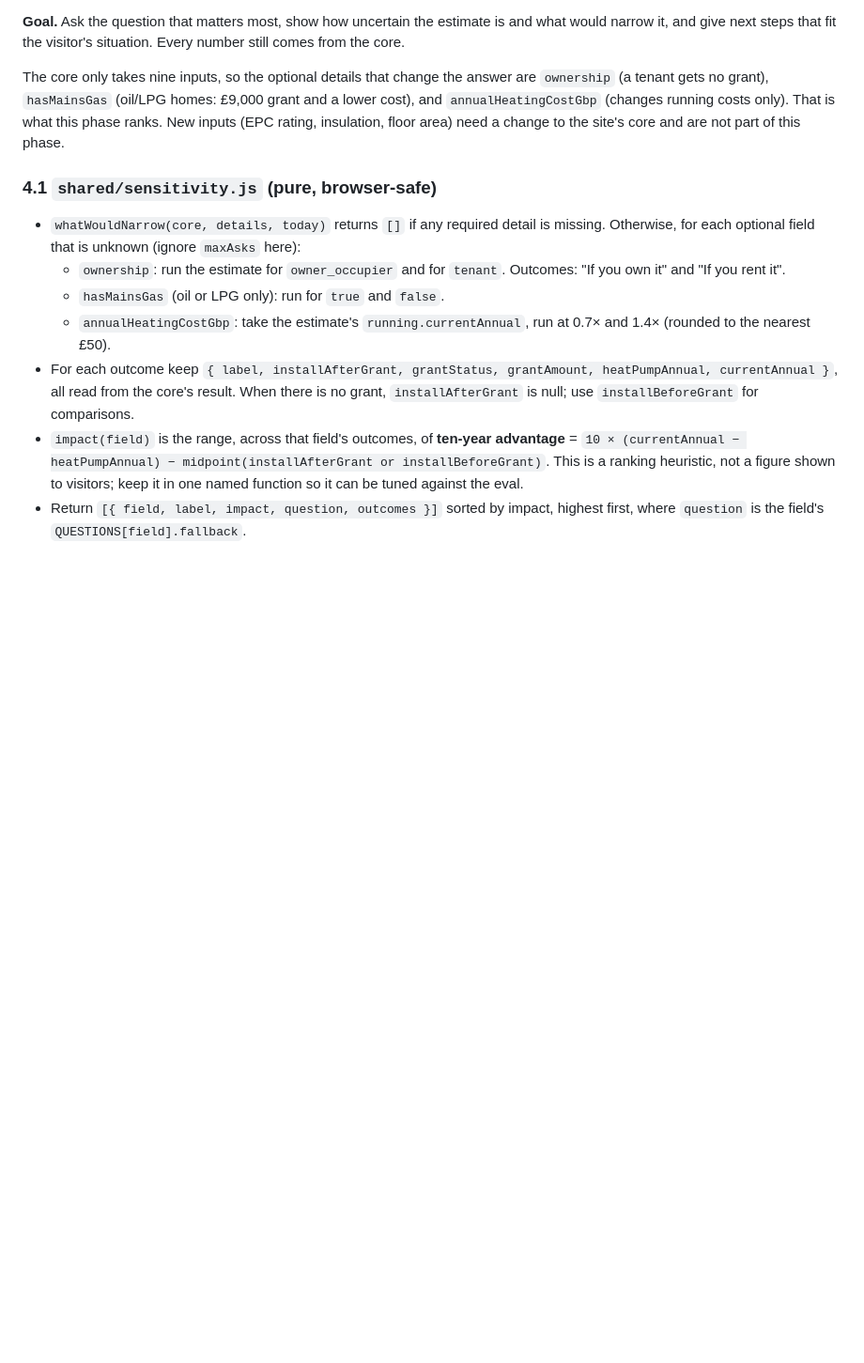
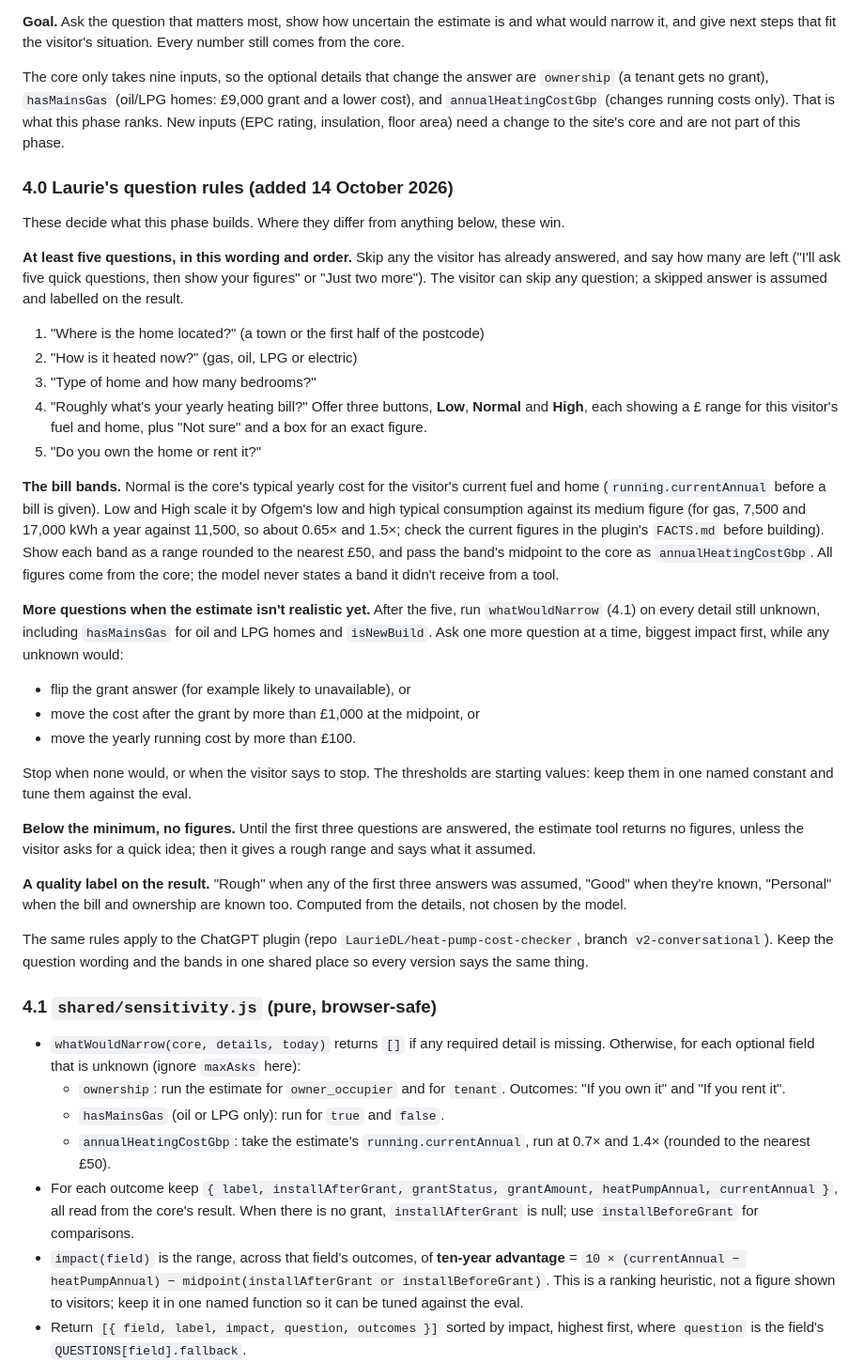
Before and after one commit to LaurieDL/heat-pump-cost-checker-agent, a Markdown page: docs/quality-phases.md, the part around the change. Shown at 94% size. Rendered like a GitHub page; blank space fills up the shorter version.

Commit message:
Phase 4: Laurie's question rules (five-question minimum, bill bands, enough-data threshold)
Co-Authored-By: Claude Opus 5.5 <noreply@anthropic.com>

```diff
--- a/docs/quality-phases.md
+++ b/docs/quality-phases.md
@@ -395,6 +395,32 @@ cost), and `annualHeatingCostGbp` (changes running costs only). That is what thi
 New inputs (EPC rating, insulation, floor area) need a change to the site's core and are not
 part of this phase.
 
+### 4.0 Laurie's question rules (added 14 October 2026)
+
+These decide what this phase builds. Where they differ from anything below, these win.
+
+**At least five questions, in this wording and order.** Skip any the visitor has already answered, and say how many are left ("I'll ask five quick questions, then show your figures" or "Just two more"). The visitor can skip any question; a skipped answer is assumed and labelled on the result.
+1. "Where is the home located?" (a town or the first half of the postcode)
+2. "How is it heated now?" (gas, oil, LPG or electric)
+3. "Type of home and how many bedrooms?"
+4. "Roughly what's your yearly heating bill?" Offer three buttons, **Low**, **Normal** and **High**, each showing a £ range for this visitor's fuel and home, plus "Not sure" and a box for an exact figure.
+5. "Do you own the home or rent it?"
+
+**The bill bands.** Normal is the core's typical yearly cost for the visitor's current fuel and home (`running.currentAnnual` before a bill is given). Low and High scale it by Ofgem's low and high typical consumption against its medium figure (for gas, 7,500 and 17,000 kWh a year against 11,500, so about 0.65× and 1.5×; check the current figures in the plugin's `FACTS.md` before building). Show each band as a range rounded to the nearest £50, and pass the band's midpoint to the core as `annualHeatingCostGbp`. All figures come from the core; the model never states a band it didn't receive from a tool.
+
+**More questions when the estimate isn't realistic yet.** After the five, run `whatWouldNarrow` (4.1) on every detail still unknown, including `hasMainsGas` for oil and LPG homes and `isNewBuild`. Ask one more question at a time, biggest impact first, while any unknown would:
+- flip the grant answer (for example likely to unavailable), or
+- move the cost after the grant by more than £1,000 at the midpoint, or
+- move the yearly running cost by more than £100.
+
+Stop when none would, or when the visitor says to stop. The thresholds are starting values: keep them in one named constant and tune them against the eval.
+
+**Below the minimum, no figures.** Until the first three questions are answered, the estimate tool returns no figures, unless the visitor asks for a quick idea; then it gives a rough range and says what it assumed.
+
+**A quality label on the result.** "Rough" when any of the first three answers was assumed, "Good" when they're known, "Personal" when the bill and ownership are known too. Computed from the details, not chosen by the model.
+
+The same rules apply to the ChatGPT plugin (repo `LaurieDL/heat-pump-cost-checker`, branch `v2-conversational`). Keep the question wording and the bands in one shared place so every version says the same thing.
+
 ### 4.1 `shared/sensitivity.js` (pure, browser-safe)
 - `whatWouldNarrow(core, details, today)` returns `[]` if any required detail is missing. Otherwise, for each optional field that is unknown (ignore `maxAsks` here):
   - `ownership`: run the estimate for `owner_occupier` and for `tenant`. Outcomes: "If you own it" and "If you rent it".
```
